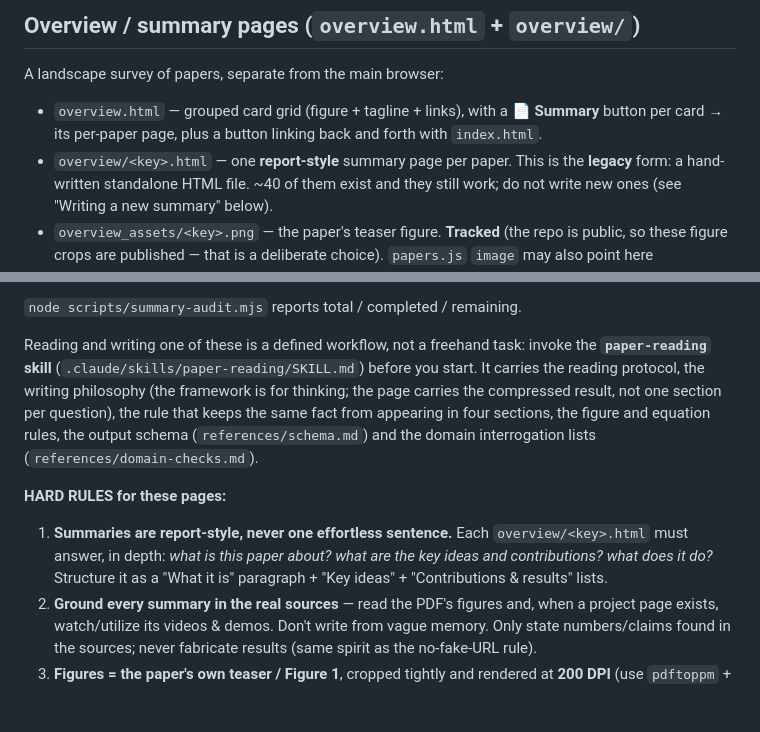
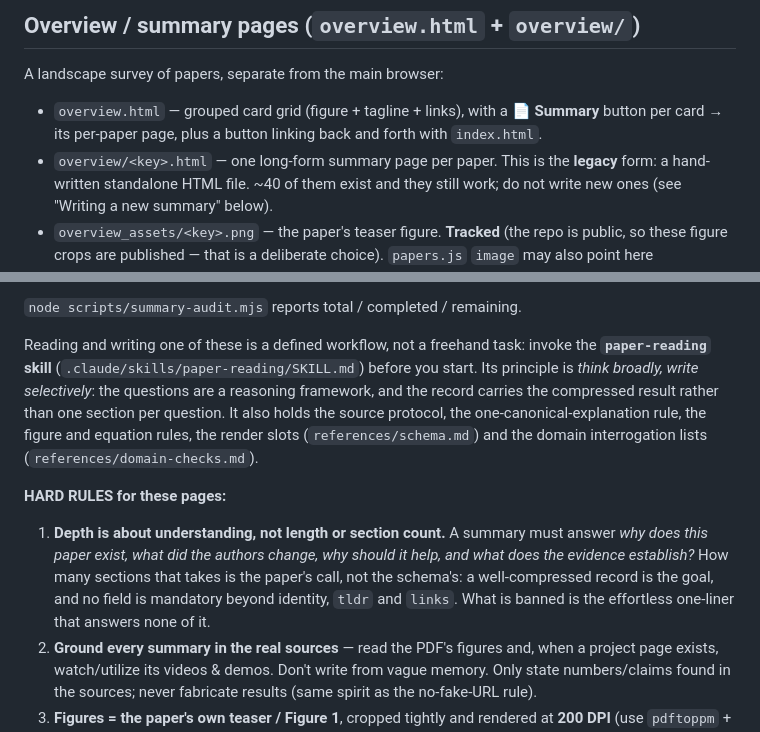
Before and after one commit to willi19/dex-papers, a Markdown page: CLAUDE.md, 2 parts joined by grey strips. Rendered like a GitHub page; blank space fills up the shorter version.

Commit message:
Rewrite the paper-reading skill around judgement instead of fields
The previous version fixed only half the coercion. Its philosophy section said
a section exists because the paper has something to put in it, and forty lines
later it said "the fields are fixed" and listed seven to fill for every paper.
The second sentence is the one a reader obeys.

The skill now defines how to judge and how much to discard, not what to write:

- "Think broadly, write selectively." The questions build an internal causal
  model; the record carries the compressed result.
- Selection rule: would removing this make it harder to understand why the
  paper works? Understanding is the default, reproduction is not, so
  hyperparameters, dimensions and protocols normally stay out.
- Length ceilings are ceilings, and length does not scale with page count. A
  16-page paper whose idea compresses well deserves half a page.
- One canonical explanation per idea; later passages refer back.
- No mandatory field list. The record's fields are render slots: a slot can be
  short (pipeline with three steps), absent (methodDetails), or deep (equations
  outweighing the rest) depending on the paper.

schema.md drops the item-count quotas and reframes the map as slots. CLAUDE.md
hard rule 1 no longer mandates a "What it is / Key ideas / Contributions"
structure; it asks the four questions and leaves the shape to the paper.

Renderer and data structure are unchanged.

```diff
--- a/CLAUDE.md
+++ b/CLAUDE.md
@@ -147,7 +147,7 @@ A landscape survey of papers, separate from the main browser:
 - `overview.html` — grouped card grid (figure + tagline + links), with a
   **📄 Summary** button per card → its per-paper page, plus a button linking
   back and forth with `index.html`.
-- `overview/<key>.html` — one **report-style** summary page per paper. This is
+- `overview/<key>.html` — one long-form summary page per paper. This is
   the **legacy** form: a hand-written standalone HTML file. ~40 of them exist and
   they still work; do not write new ones (see "Writing a new summary" below).
 - `overview_assets/<key>.png` — the paper's teaser figure. **Tracked** (the repo
@@ -190,18 +190,20 @@ will overwrite whatever `papers.js` says. Three steps instead:
 
 Reading and writing one of these is a defined workflow, not a freehand task: invoke
 the **`paper-reading` skill** (`.claude/skills/paper-reading/SKILL.md`) before you
-start. It carries the reading protocol, the writing philosophy (the framework is for
-thinking; the page carries the compressed result, not one section per question), the
-rule that keeps the same fact from appearing in four sections, the figure and equation
-rules, the output schema (`references/schema.md`) and the domain interrogation lists
-(`references/domain-checks.md`).
+start. Its principle is *think broadly, write selectively*: the questions are a
+reasoning framework, and the record carries the compressed result rather than one
+section per question. It also holds the source protocol, the one-canonical-explanation
+rule, the figure and equation rules, the render slots (`references/schema.md`) and the
+domain interrogation lists (`references/domain-checks.md`).
 
 **HARD RULES for these pages:**
 
-1. **Summaries are report-style, never one effortless sentence.** Each
-   `overview/<key>.html` must answer, in depth: *what is this paper about? what
-   are the key ideas and contributions? what does it do?* Structure it as a
-   "What it is" paragraph + "Key ideas" + "Contributions & results" lists.
+1. **Depth is about understanding, not length or section count.** A summary must
+   answer *why does this paper exist, what did the authors change, why should it
+   help, and what does the evidence establish?* How many sections that takes is the
+   paper's call, not the schema's: a well-compressed record is the goal, and no
+   field is mandatory beyond identity, `tldr` and `links`. What is banned is the
+   effortless one-liner that answers none of it.
 2. **Ground every summary in the real sources** — read the PDF's figures and,
    when a project page exists, watch/utilize its videos & demos. Don't write
    from vague memory. Only state numbers/claims found in the sources; never
```
Also changed, not shown: 2 other files.
